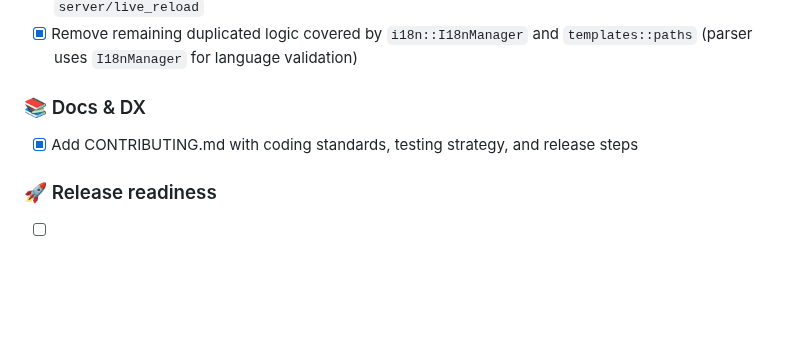
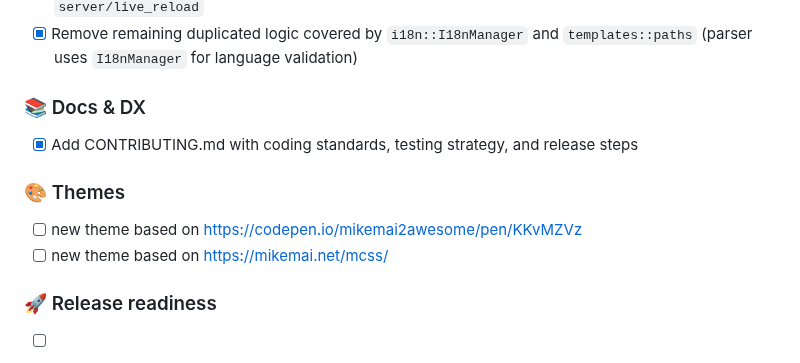
Before and after one commit to mcaserta/krik, a Markdown page: TODO.md, the part around the change. GitHub-like rendering; blank space fills up the shorter version.

Commit message:
added to the todo

```diff
--- a/TODO.md
+++ b/TODO.md
@@ -60,6 +60,11 @@
 - [x] Add CONTRIBUTING.md with coding standards, testing strategy, and release
       steps
 
+### 🎨 Themes
+
+- [ ] new theme based on https://codepen.io/mikemai2awesome/pen/KKvMZVz
+- [ ] new theme based on https://mikemai.net/mcss/
+
 ### 🚀 Release readiness
 
 - [ ] Update CHANGELOG with parallelization, index fix, error-handling
```
